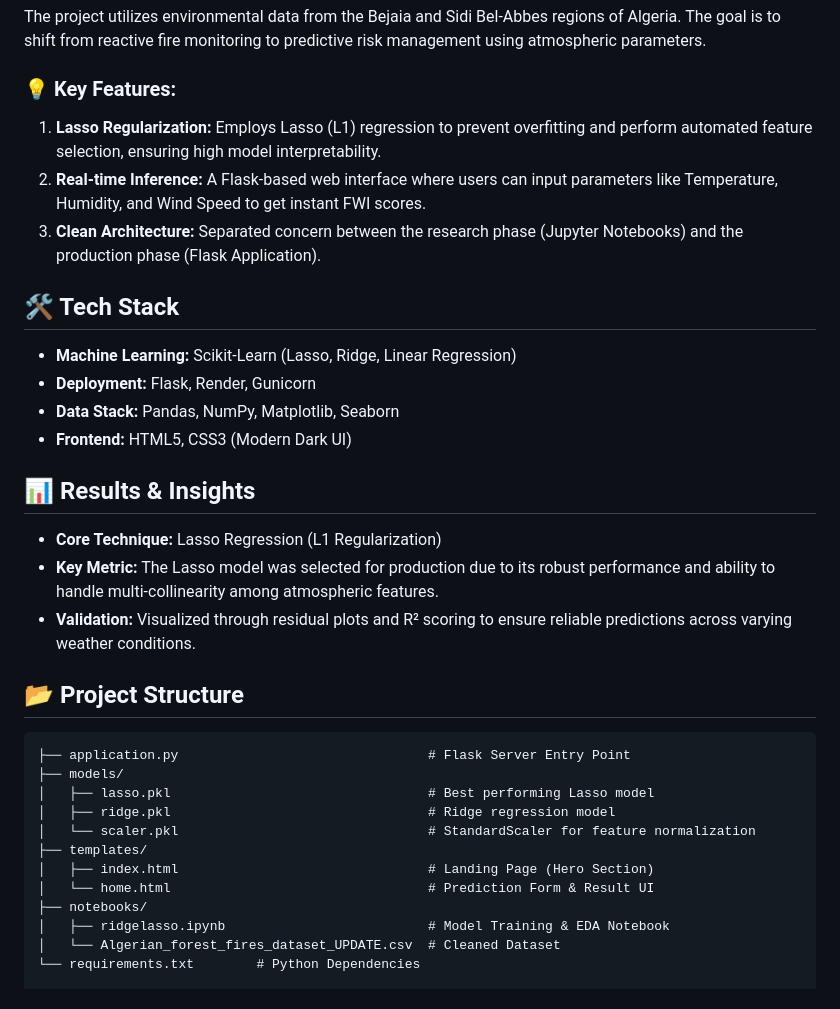
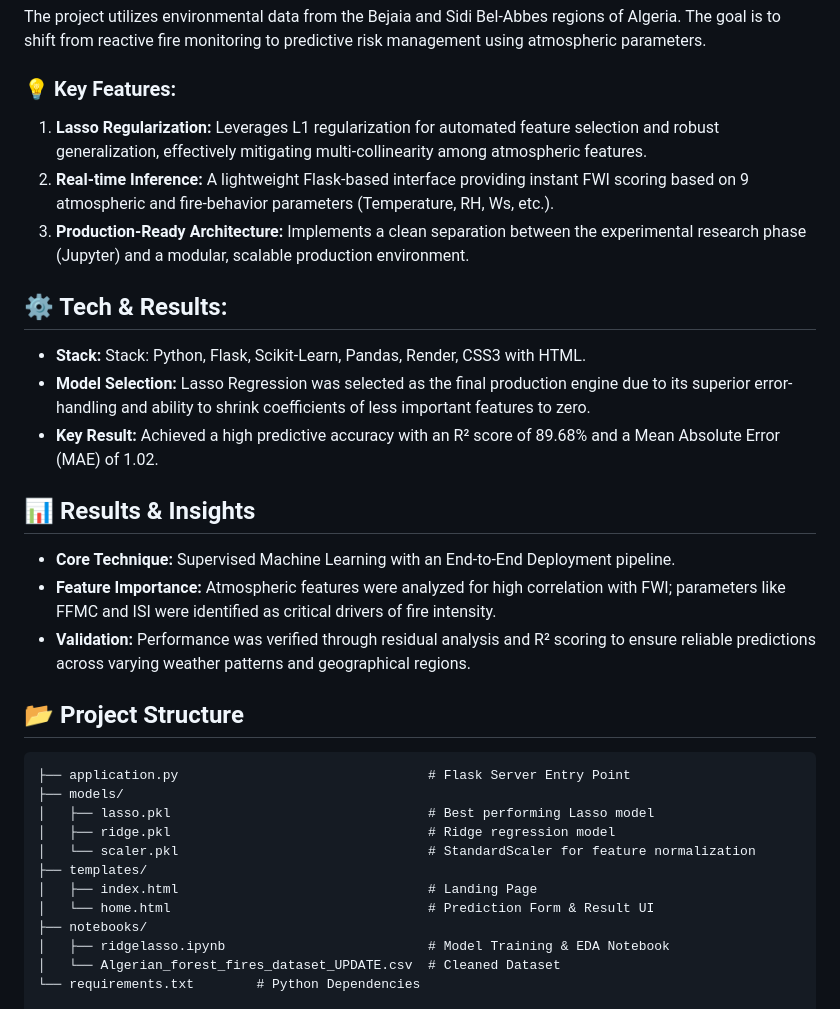
Before and after one commit to anantj09/ForestWeatherIndex-Predictor, a Markdown page: README.md, the part around the change. Rendered like a GitHub page.

```diff
--- a/README.md
+++ b/README.md
@@ -19,21 +19,19 @@ A machine learning solution designed to predict the **Fire Weather Index (FWI)**
 The project utilizes environmental data from the Bejaia and Sidi Bel-Abbes regions of Algeria. The goal is to shift from reactive fire monitoring to predictive risk management using atmospheric parameters.
 
 ### 💡 Key Features:
-1. **Lasso Regularization:** Employs Lasso (L1) regression to prevent overfitting and perform automated feature selection, ensuring high model interpretability.
-2. **Real-time Inference:** A Flask-based web interface where users can input parameters like Temperature, Humidity, and Wind Speed to get instant FWI scores.
-3. **Clean Architecture:** Separated concern between the research phase (Jupyter Notebooks) and the production phase (Flask Application).
+1. **Lasso Regularization:** Leverages L1 regularization for automated feature selection and robust generalization, effectively mitigating multi-collinearity among atmospheric features.
+2. **Real-time Inference:** A lightweight Flask-based interface providing instant FWI scoring based on 9 atmospheric and fire-behavior parameters (Temperature, RH, Ws, etc.).
+3. **Production-Ready Architecture:** Implements a clean separation between the experimental research phase (Jupyter) and a modular, scalable production environment.
 
-## 🛠️ Tech Stack
-- **Machine Learning:** Scikit-Learn (Lasso, Ridge, Linear Regression)
-- **Deployment:** Flask, Render, Gunicorn
-- **Data Stack:** Pandas, NumPy, Matplotlib, Seaborn
-- **Frontend:** HTML5, CSS3 (Modern Dark UI)
+## ⚙️ Tech & Results:
+- **Stack:** Stack: Python, Flask, Scikit-Learn, Pandas, Render, CSS3 with HTML.
+- **Model Selection:** Lasso Regression was selected as the final production engine due to its superior error-handling and ability to shrink coefficients of less important features to zero.
+- **Key Result:** Achieved a high predictive accuracy with an R² score of 89.68% and a Mean Absolute Error (MAE) of 1.02.
 
 ## 📊 Results & Insights
-- **Core Technique:** Lasso Regression (L1 Regularization)
-- **Key Metric:** The Lasso model was selected for production due to its robust performance and ability to handle multi-collinearity among atmospheric features.
-- **Validation:** Visualized through residual plots and R² scoring to ensure reliable predictions across varying weather conditions.
-
+- **Core Technique:** Supervised Machine Learning with an End-to-End Deployment pipeline.
+- **Feature Importance:** Atmospheric features were analyzed for high correlation with FWI; parameters like FFMC and ISI were identified as critical drivers of fire intensity.
+- **Validation:** Performance was verified through residual analysis and R² scoring to ensure reliable predictions across varying weather patterns and geographical regions.
 
 
 ## 📂 Project Structure
@@ -44,7 +42,7 @@ The project utilizes environmental data from the Bejaia and Sidi Bel-Abbes regio
 │   ├── ridge.pkl                                 # Ridge regression model
 │   └── scaler.pkl                                # StandardScaler for feature normalization
 ├── templates/
-│   ├── index.html                                # Landing Page (Hero Section)
+│   ├── index.html                                # Landing Page
 │   └── home.html                                 # Prediction Form & Result UI
 ├── notebooks/
 │   ├── ridgelasso.ipynb                          # Model Training & EDA Notebook
```
